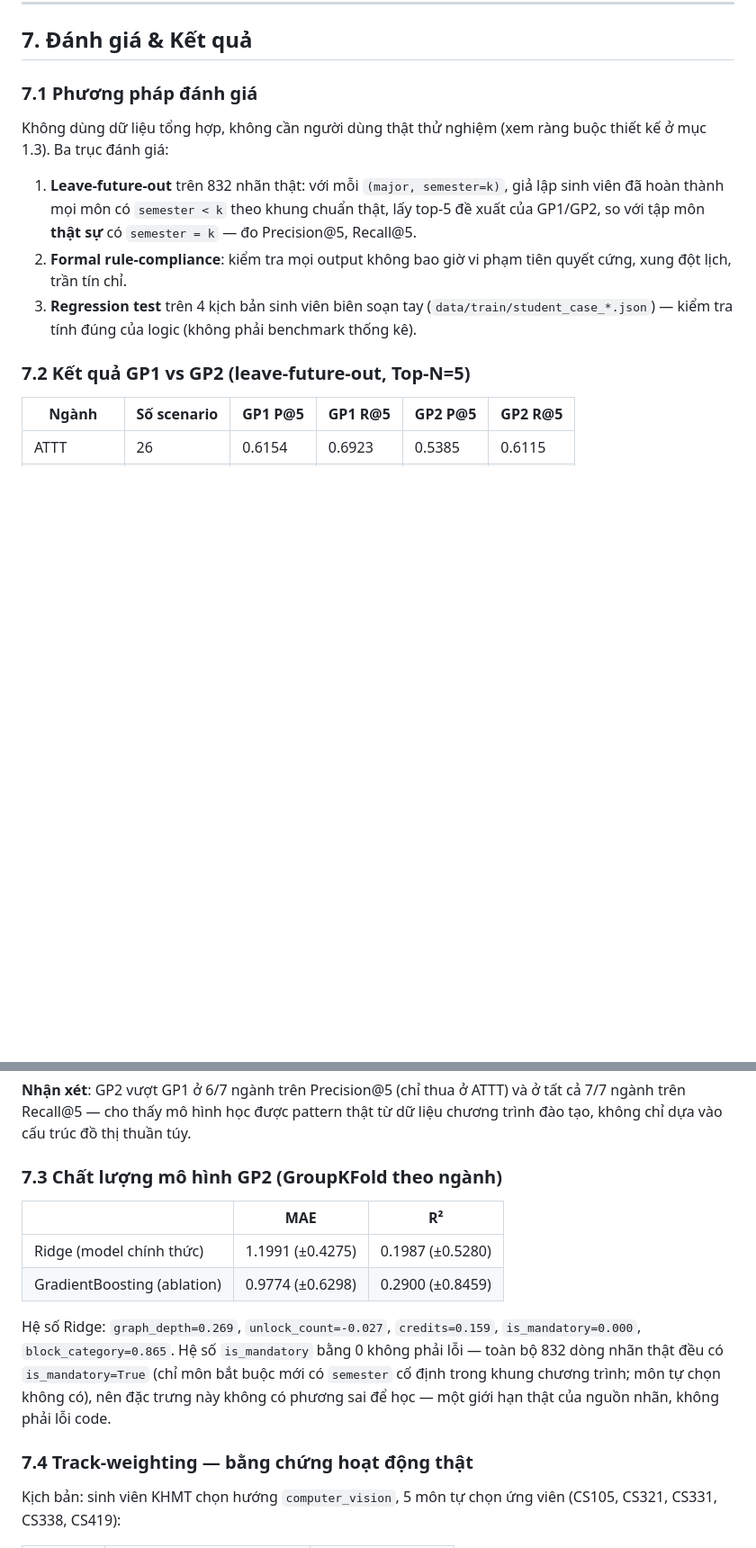
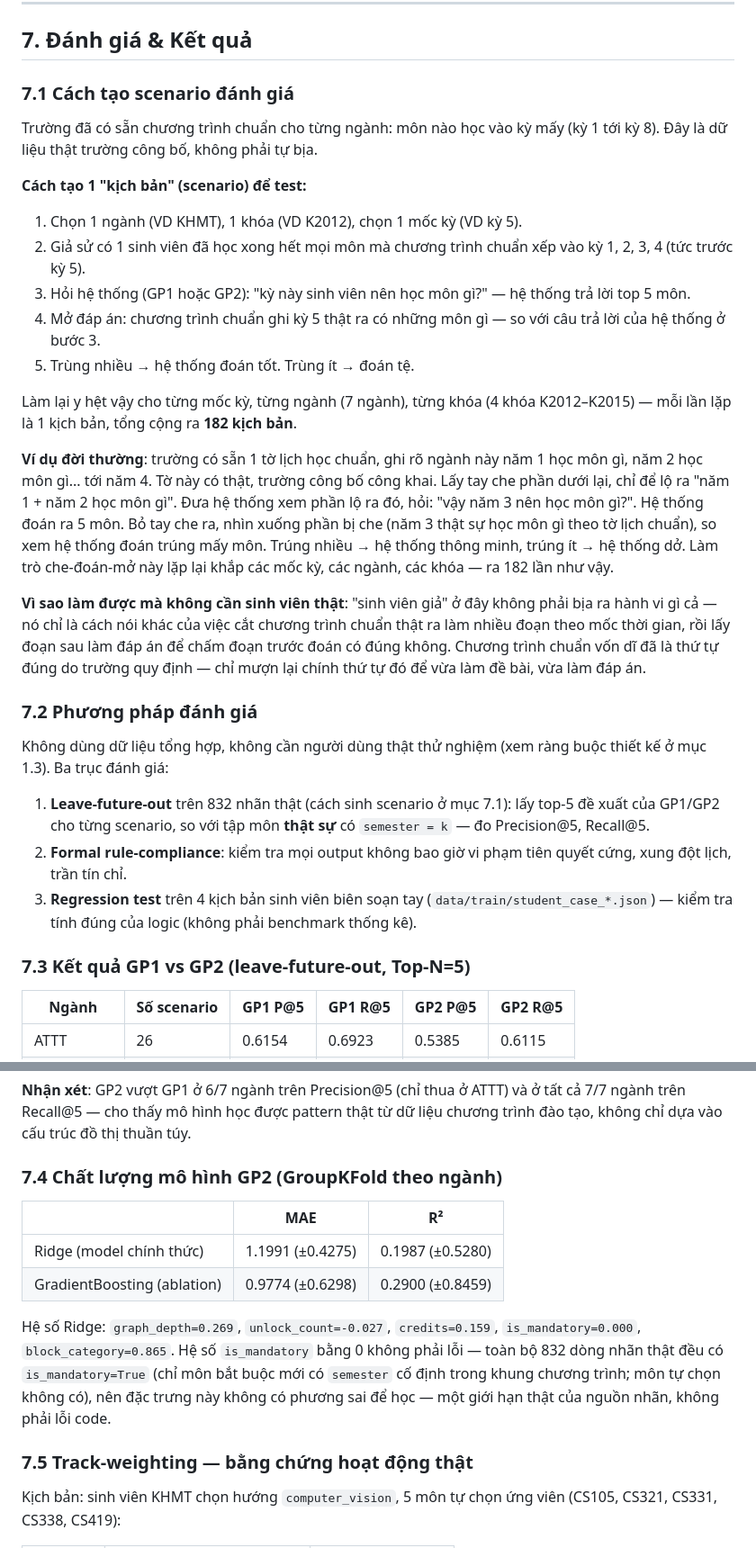
Before and after one commit to tuandm203/IT2041.CH201, a Markdown page: docs/REPORT.md, 2 parts joined by grey strips. Shown at 90% size. GitHub-like rendering; blank space fills up the shorter version.

Commit message:
docs: add 7.1 scenario-generation methodology, renumber 7.x
New 7.1 explains how the 182 leave-future-out scenarios are built,
in plain language (the "che tay" / cover-and-guess analogy) rather
than just formulas — pick a major+cohort+semester k, pretend the
student finished everything before k, ask GP1/GP2 what to take next,
compare against what the real published curriculum says semester k
actually contains. Repeated per semester marker x per major x per
cohort = 182 scenarios total.

Shifted 7.1-7.6 -> 7.2-7.7 to fit, fixed the internal mục 7.x
cross-references in the analysis subsection and in section 8 to match.

Co-Authored-By: Claude Sonnet 5 <noreply@anthropic.com>

```diff
--- a/docs/REPORT.md
+++ b/docs/REPORT.md
@@ -282,15 +282,33 @@ Các bước 1–5 chạy một lần khi cập nhật dữ liệu nguồn; bư
 
 ## 7. Đánh giá & Kết quả
 
-### 7.1 Phương pháp đánh giá
+### 7.1 Cách tạo scenario đánh giá
+
+Trường đã có sẵn chương trình chuẩn cho từng ngành: môn nào học vào kỳ mấy (kỳ 1 tới kỳ 8). Đây là dữ liệu thật trường công bố, không phải tự bịa.
+
+**Cách tạo 1 "kịch bản" (scenario) để test:**
+
+1. Chọn 1 ngành (VD KHMT), 1 khóa (VD K2012), chọn 1 mốc kỳ (VD kỳ 5).
+2. Giả sử có 1 sinh viên đã học xong hết mọi môn mà chương trình chuẩn xếp vào kỳ 1, 2, 3, 4 (tức trước kỳ 5).
+3. Hỏi hệ thống (GP1 hoặc GP2): "kỳ này sinh viên nên học môn gì?" — hệ thống trả lời top 5 môn.
+4. Mở đáp án: chương trình chuẩn ghi kỳ 5 thật ra có những môn gì — so với câu trả lời của hệ thống ở bước 3.
+5. Trùng nhiều → hệ thống đoán tốt. Trùng ít → đoán tệ.
+
+Làm lại y hệt vậy cho từng mốc kỳ, từng ngành (7 ngành), từng khóa (4 khóa K2012–K2015) — mỗi lần lặp là 1 kịch bản, tổng cộng ra **182 kịch bản**.
+
+**Ví dụ đời thường**: trường có sẵn 1 tờ lịch học chuẩn, ghi rõ ngành này năm 1 học môn gì, năm 2 học môn gì... tới năm 4. Tờ này có thật, trường công bố công khai. Lấy tay che phần dưới lại, chỉ để lộ ra "năm 1 + năm 2 học môn gì". Đưa hệ thống xem phần lộ ra đó, hỏi: "vậy năm 3 nên học môn gì?". Hệ thống đoán ra 5 môn. Bỏ tay che ra, nhìn xuống phần bị che (năm 3 thật sự học môn gì theo tờ lịch chuẩn), so xem hệ thống đoán trúng mấy môn. Trúng nhiều → hệ thống thông minh, trúng ít → hệ thống dở. Làm trò che-đoán-mở này lặp lại khắp các mốc kỳ, các ngành, các khóa — ra 182 lần như vậy.
+
+**Vì sao làm được mà không cần sinh viên thật**: "sinh viên giả" ở đây không phải bịa ra hành vi gì cả — nó chỉ là cách nói khác của việc cắt chương trình chuẩn thật ra làm nhiều đoạn theo mốc thời gian, rồi lấy đoạn sau làm đáp án để chấm đoạn trước đoán có đúng không. Chương trình chuẩn vốn dĩ đã là thứ tự đúng do trường quy định — chỉ mượn lại chính thứ tự đó để vừa làm đề bài, vừa làm đáp án.
+
+### 7.2 Phương pháp đánh giá
 
 Không dùng dữ liệu tổng hợp, không cần người dùng thật thử nghiệm (xem ràng buộc thiết kế ở mục 1.3). Ba trục đánh giá:
 
-1. **Leave-future-out** trên 832 nhãn thật: với mỗi `(major, semester=k)`, giả lập sinh viên đã hoàn thành mọi môn có `semester < k` theo khung chuẩn thật, lấy top-5 đề xuất của GP1/GP2, so với tập môn **thật sự** có `semester = k` — đo Precision@5, Recall@5.
+1. **Leave-future-out** trên 832 nhãn thật (cách sinh scenario ở mục 7.1): lấy top-5 đề xuất của GP1/GP2 cho từng scenario, so với tập môn **thật sự** có `semester = k` — đo Precision@5, Recall@5.
 2. **Formal rule-compliance**: kiểm tra mọi output không bao giờ vi phạm tiên quyết cứng, xung đột lịch, trần tín chỉ.
 3. **Regression test** trên 4 kịch bản sinh viên biên soạn tay (`data/train/student_case_*.json`) — kiểm tra tính đúng của logic (không phải benchmark thống kê).
 
-### 7.2 Kết quả GP1 vs GP2 (leave-future-out, Top-N=5)
+### 7.3 Kết quả GP1 vs GP2 (leave-future-out, Top-N=5)
 
 | Ngành | Số scenario | GP1 P@5 | GP1 R@5 | GP2 P@5 | GP2 R@5 |
 |---|---|---|---|---|---|
@@ -305,7 +323,7 @@ Không dùng dữ liệu tổng hợp, không cần người dùng thật thử
 
 **Nhận xét**: GP2 vượt GP1 ở 6/7 ngành trên Precision@5 (chỉ thua ở ATTT) và ở tất cả 7/7 ngành trên Recall@5 — cho thấy mô hình học được pattern thật từ dữ liệu chương trình đào tạo, không chỉ dựa vào cấu trúc đồ thị thuần túy.
 
-### 7.3 Chất lượng mô hình GP2 (GroupKFold theo ngành)
+### 7.4 Chất lượng mô hình GP2 (GroupKFold theo ngành)
 
 | | MAE | R² |
 |---|---|---|
@@ -314,7 +332,7 @@ Không dùng dữ liệu tổng hợp, không cần người dùng thật thử
 
 Hệ số Ridge: `graph_depth=0.269`, `unlock_count=-0.027`, `credits=0.159`, `is_mandatory=0.000`, `block_category=0.865`. Hệ số `is_mandatory` bằng 0 không phải lỗi — toàn bộ 832 dòng nhãn thật đều có `is_mandatory=True` (chỉ môn bắt buộc mới có `semester` cố định trong khung chương trình; môn tự chọn không có), nên đặc trưng này không có phương sai để học — một giới hạn thật của nguồn nhãn, không phải lỗi code.
 
-### 7.4 Track-weighting — bằng chứng hoạt động thật
+### 7.5 Track-weighting — bằng chứng hoạt động thật
 
 Kịch bản: sinh viên KHMT chọn hướng `computer_vision`, 5 môn tự chọn ứng viên (CS105, CS321, CS331, CS338, CS419):
 
```
Also changed, not shown: other parts of docs/REPORT.md (+7 -7 lines).
